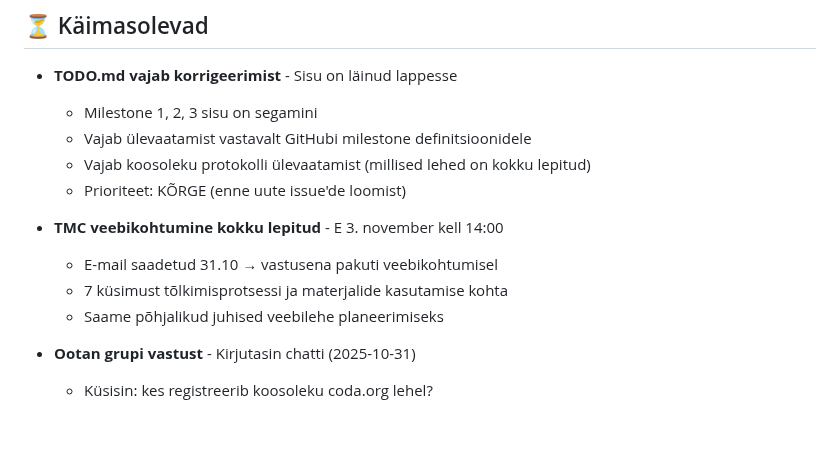
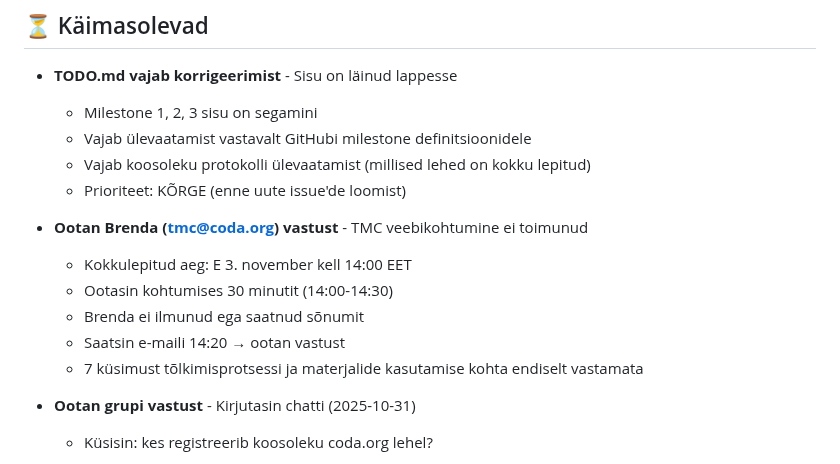
Before and after one commit to Anne-dot/coda-eesti, a Markdown page: TODO.md, the part around the change. Rendered like a GitHub page; blank space fills up the shorter version.

Commit message:
Update Claude Code bug report status with duplicate analysis
- TMC meeting did not happen (waited 30 min, no show)
- Sent follow-up email to Brenda at 14:20
- Waiting for response

🤖 Generated with [Claude Code](https://claude.com/claude-code)

Co-Authored-By: Claude <noreply@anthropic.com>

```diff
--- a/TODO.md
+++ b/TODO.md
@@ -10,10 +10,12 @@
   - Vajab koosoleku protokolli ülevaatamist (millised lehed on kokku lepitud)
   - Prioriteet: KÕRGE (enne uute issue'de loomist)
 
-- **TMC veebikohtumine kokku lepitud** - E 3. november kell 14:00
-  - E-mail saadetud 31.10 → vastusena pakuti veebikohtumisel
-  - 7 küsimust tõlkimisprotsessi ja materjalide kasutamise kohta
-  - Saame põhjalikud juhised veebilehe planeerimiseks
+- **Ootan Brenda (tmc@coda.org) vastust** - TMC veebikohtumine ei toimunud
+  - Kokkulepitud aeg: E 3. november kell 14:00 EET
+  - Ootasin kohtumises 30 minutit (14:00-14:30)
+  - Brenda ei ilmunud ega saatnud sõnumit
+  - Saatsin e-maili 14:20 → ootan vastust
+  - 7 küsimust tõlkimisprotsessi ja materjalide kasutamise kohta endiselt vastamata
 
 - **Ootan grupi vastust** - Kirjutasin chatti (2025-10-31)
   - Küsisin: kes registreerib koosoleku coda.org lehel?
```
